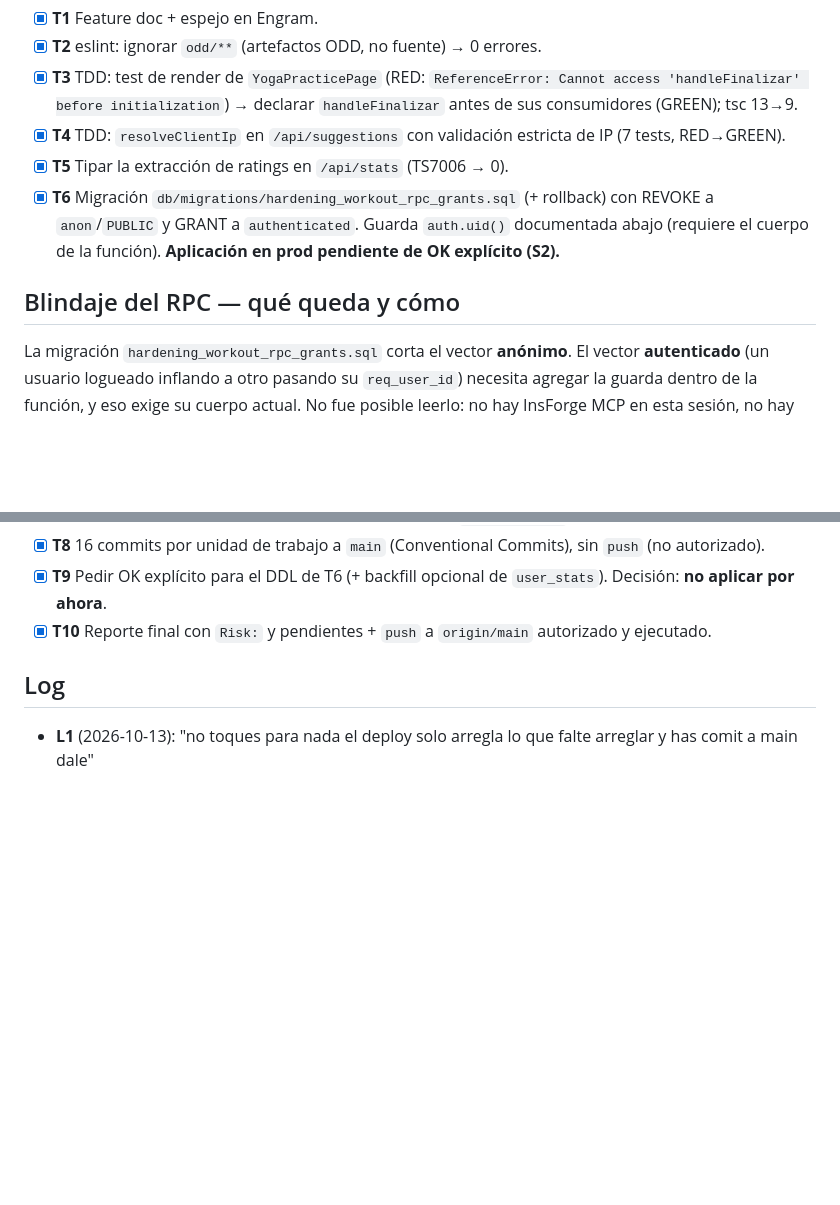
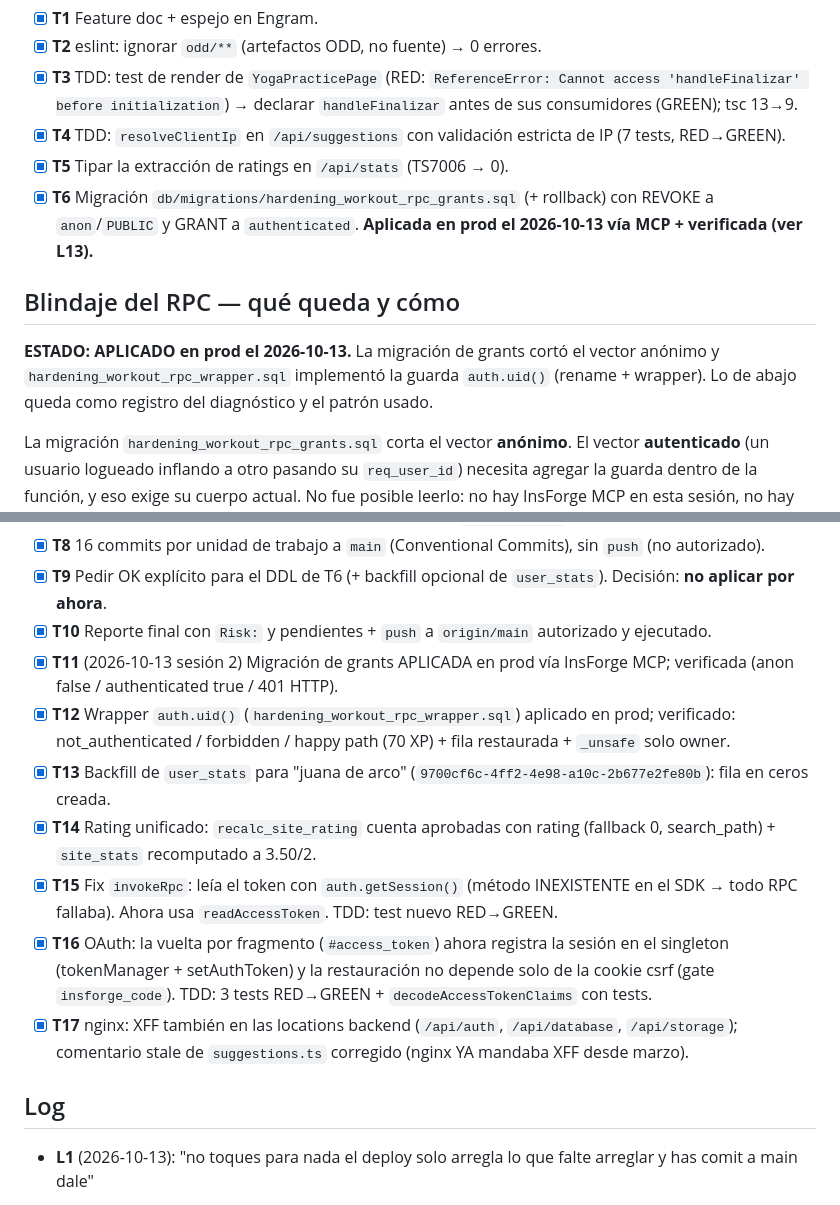
Before and after one commit to david14122720/davefit, a Markdown page: odd/tasks/cierre-pendientes-main.md, 2 parts joined by grey strips. Rendered like a GitHub page; blank space fills up the shorter version.

```diff
--- a/odd/tasks/cierre-pendientes-main.md
+++ b/odd/tasks/cierre-pendientes-main.md
@@ -52,10 +52,14 @@ coherentes, commiteadas a `main`. Sin tocar deploy.
 - [x] **T5** Tipar la extracción de ratings en `/api/stats` (TS7006 → 0).
 - [x] **T6** Migración `db/migrations/hardening_workout_rpc_grants.sql`
       (+ rollback) con REVOKE a `anon`/`PUBLIC` y GRANT a `authenticated`.
-      Guarda `auth.uid()` documentada abajo (requiere el cuerpo de la función).
-      **Aplicación en prod pendiente de OK explícito (S2).**
+      **Aplicada en prod el 2026-10-13 vía MCP + verificada (ver L13).**
 
 ## Blindaje del RPC — qué queda y cómo
+
+**ESTADO: APLICADO en prod el 2026-10-13.** La migración de grants cortó el
+vector anónimo y `hardening_workout_rpc_wrapper.sql` implementó la guarda
+`auth.uid()` (rename + wrapper). Lo de abajo queda como registro del
+diagnóstico y el patrón usado.
 
 La migración `hardening_workout_rpc_grants.sql` corta el vector **anónimo**.
 El vector **autenticado** (un usuario logueado inflando a otro pasando su
@@ -109,6 +113,25 @@ Verificación previa (panel SQL, read-only):
       `user_stats`). Decisión: **no aplicar por ahora**.
 - [x] **T10** Reporte final con `Risk:` y pendientes + `push` a `origin/main`
       autorizado y ejecutado.
+- [x] **T11** (2026-10-13 sesión 2) Migración de grants APLICADA en prod vía
+      InsForge MCP; verificada (anon false / authenticated true / 401 HTTP).
+- [x] **T12** Wrapper `auth.uid()` (`hardening_workout_rpc_wrapper.sql`)
+      aplicado en prod; verificado: not_authenticated / forbidden / happy path
+      (70 XP) + fila restaurada + `_unsafe` solo owner.
+- [x] **T13** Backfill de `user_stats` para "juana de arco"
+      (`9700cf6c-4ff2-4e98-a10c-2b677e2fe80b`): fila en ceros creada.
+- [x] **T14** Rating unificado: `recalc_site_rating` cuenta aprobadas con
+      rating (fallback 0, search_path) + `site_stats` recomputado a 3.50/2.
+- [x] **T15** Fix `invokeRpc`: leía el token con `auth.getSession()` (método
+      INEXISTENTE en el SDK → todo RPC fallaba). Ahora usa `readAccessToken`.
+      TDD: test nuevo RED→GREEN.
+- [x] **T16** OAuth: la vuelta por fragmento (`#access_token`) ahora registra
+      la sesión en el singleton (tokenManager + setAuthToken) y la restauración
+      no depende solo de la cookie csrf (gate `insforge_code`). TDD: 3 tests
+      RED→GREEN + `decodeAccessTokenClaims` con tests.
+- [x] **T17** nginx: XFF también en las locations backend (`/api/auth`,
+      `/api/database`, `/api/storage`); comentario stale de `suggestions.ts`
+      corregido (nginx YA mandaba XFF desde marzo).
 
 ## Log
 
```
Also changed, not shown: other parts of odd/tasks/cierre-pendientes-main.md (+51 -27 lines).
